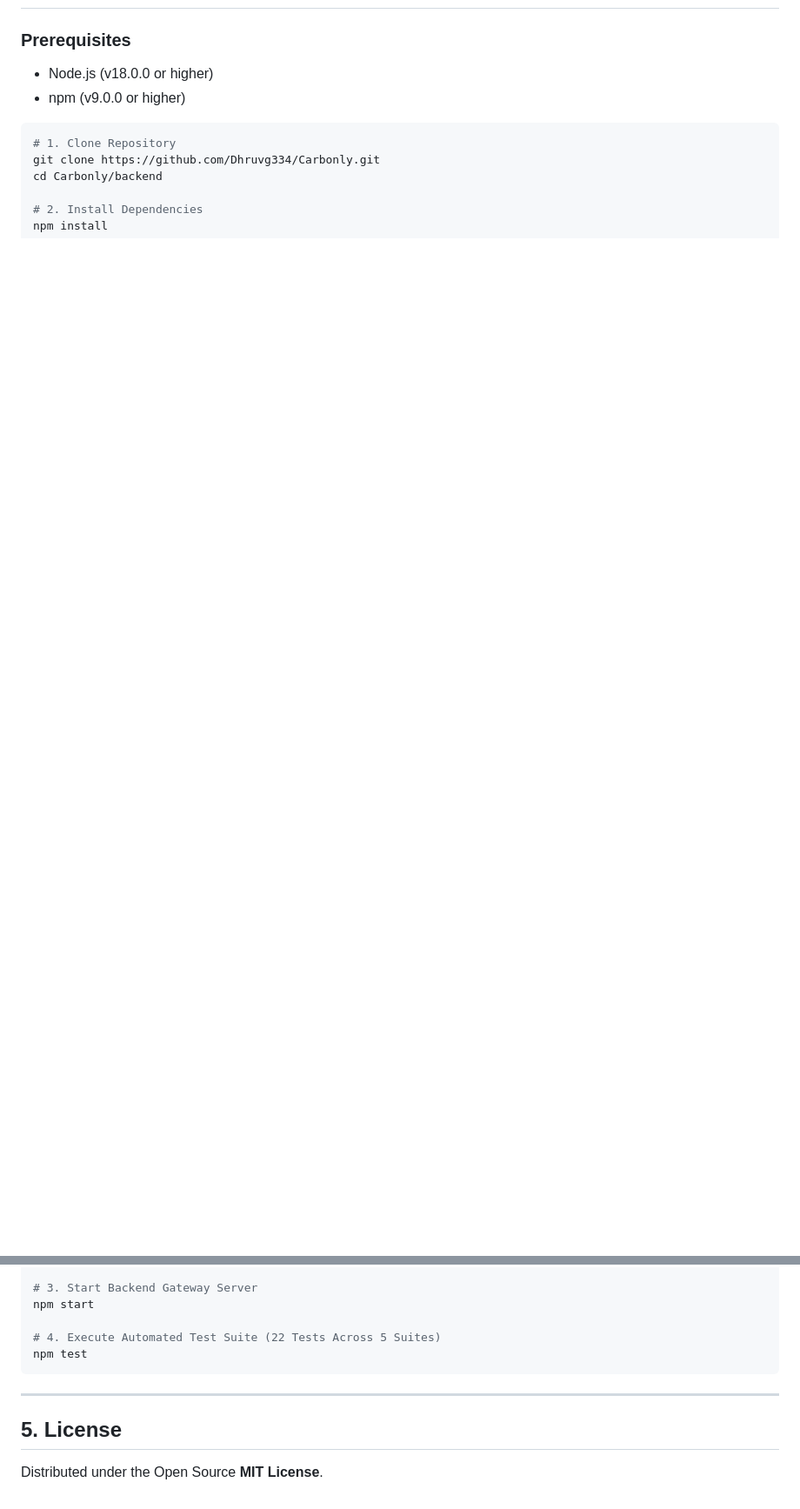
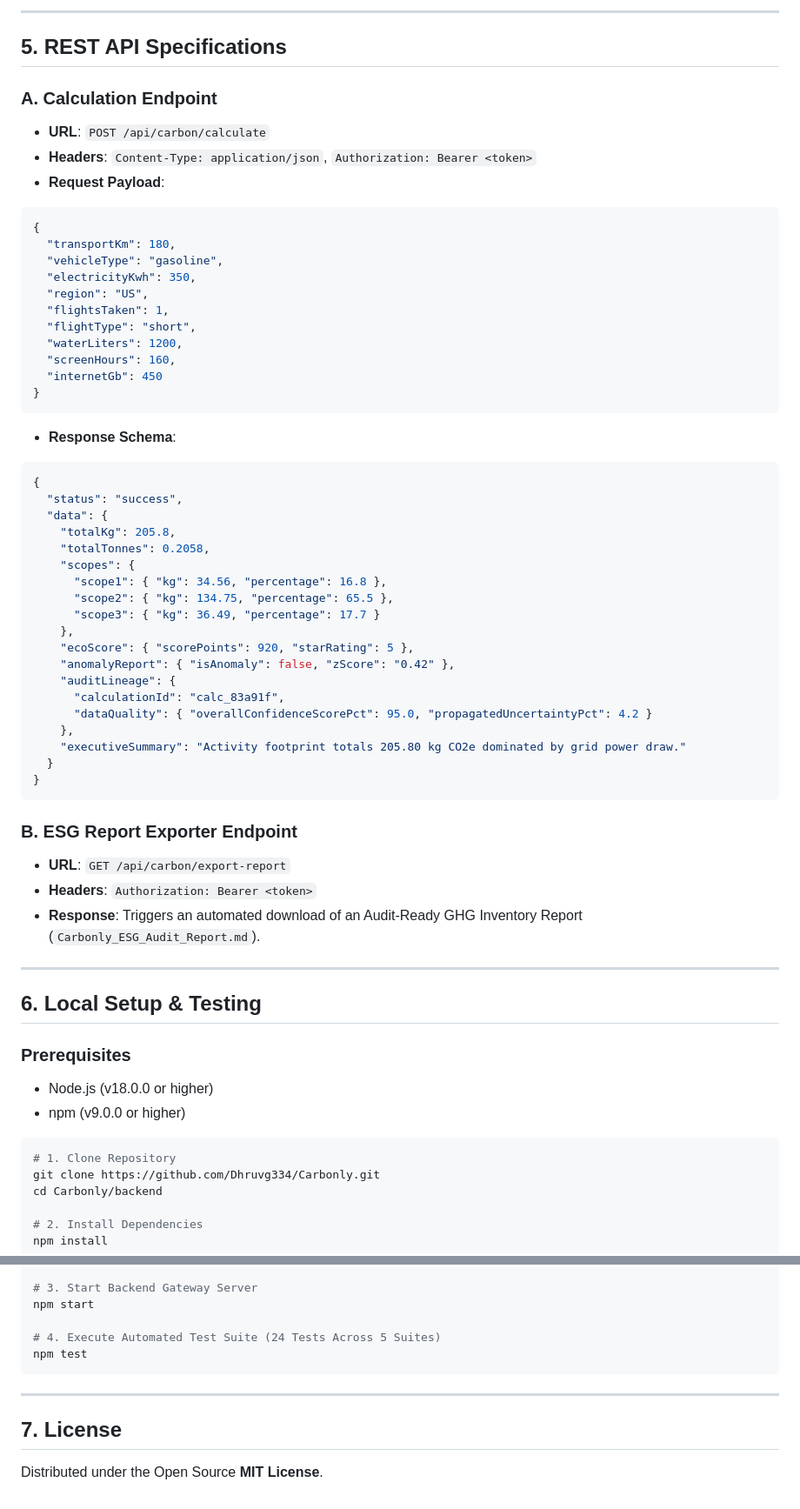
Before and after one commit to Dhruvg334/Carbonly, a Markdown page: README.md, 2 parts joined by grey strips. Shown at 87% size. GitHub-like rendering; blank space fills up the shorter version.

````diff
--- a/README.md
+++ b/README.md
@@ -253,3 +311,55 @@ To guarantee mathematical audit rigor, Carbonly’s deterministic calculation en
+---
+
+## 5. REST API Specifications
+
+### A. Calculation Endpoint
+- **URL**: `POST /api/carbon/calculate`
+- **Headers**: `Content-Type: application/json`, `Authorization: Bearer <token>`
+- **Request Payload**:
+```json
+{
+  "transportKm": 180,
+  "vehicleType": "gasoline",
+  "electricityKwh": 350,
+  "region": "US",
+  "flightsTaken": 1,
+  "flightType": "short",
+  "waterLiters": 1200,
+  "screenHours": 160,
+  "internetGb": 450
+}
+```
+- **Response Schema**:
+```json
+{
+  "status": "success",
+  "data": {
+    "totalKg": 205.8,
+    "totalTonnes": 0.2058,
+    "scopes": {
+      "scope1": { "kg": 34.56, "percentage": 16.8 },
+      "scope2": { "kg": 134.75, "percentage": 65.5 },
+      "scope3": { "kg": 36.49, "percentage": 17.7 }
+    },
+    "ecoScore": { "scorePoints": 920, "starRating": 5 },
+    "anomalyReport": { "isAnomaly": false, "zScore": "0.42" },
+    "auditLineage": {
+      "calculationId": "calc_83a91f",
+      "dataQuality": { "overallConfidenceScorePct": 95.0, "propagatedUncertaintyPct": 4.2 }
+    },
+    "executiveSummary": "Activity footprint totals 205.80 kg CO2e dominated by grid power draw."
+  }
+}
+```
+
+### B. ESG Report Exporter Endpoint
+- **URL**: `GET /api/carbon/export-report`
+- **Headers**: `Authorization: Bearer <token>`
+- **Response**: Triggers an automated download of an Audit-Ready GHG Inventory Report (`Carbonly_ESG_Audit_Report.md`).
+
+---
+
+## 6. Local Setup & Testing
 
 ### Prerequisites
 - Node.js (v18.0.0 or higher)
@@ -266,11 +376,11 @@ npm install
 # 3. Start Backend Gateway Server
 npm start
 
-# 4. Execute Automated Test Suite (22 Tests Across 5 Suites)
+# 4. Execute Automated Test Suite (24 Tests Across 5 Suites)
 npm test
 ```
 
 ---
 
-## 5. License
+## 7. License
 Distributed under the Open Source **MIT License**.
````
Also changed, not shown: other parts of README.md (+148 -90 lines).
